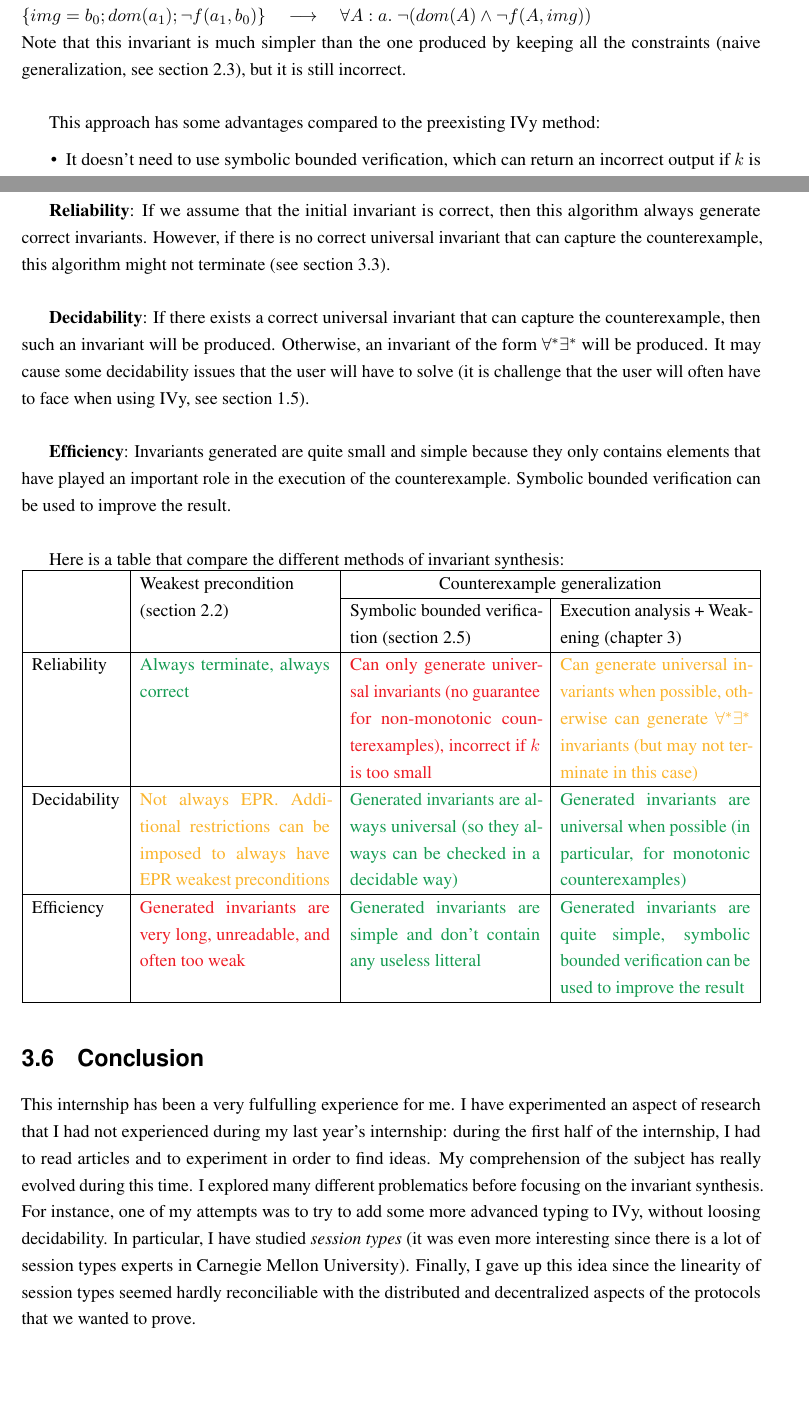
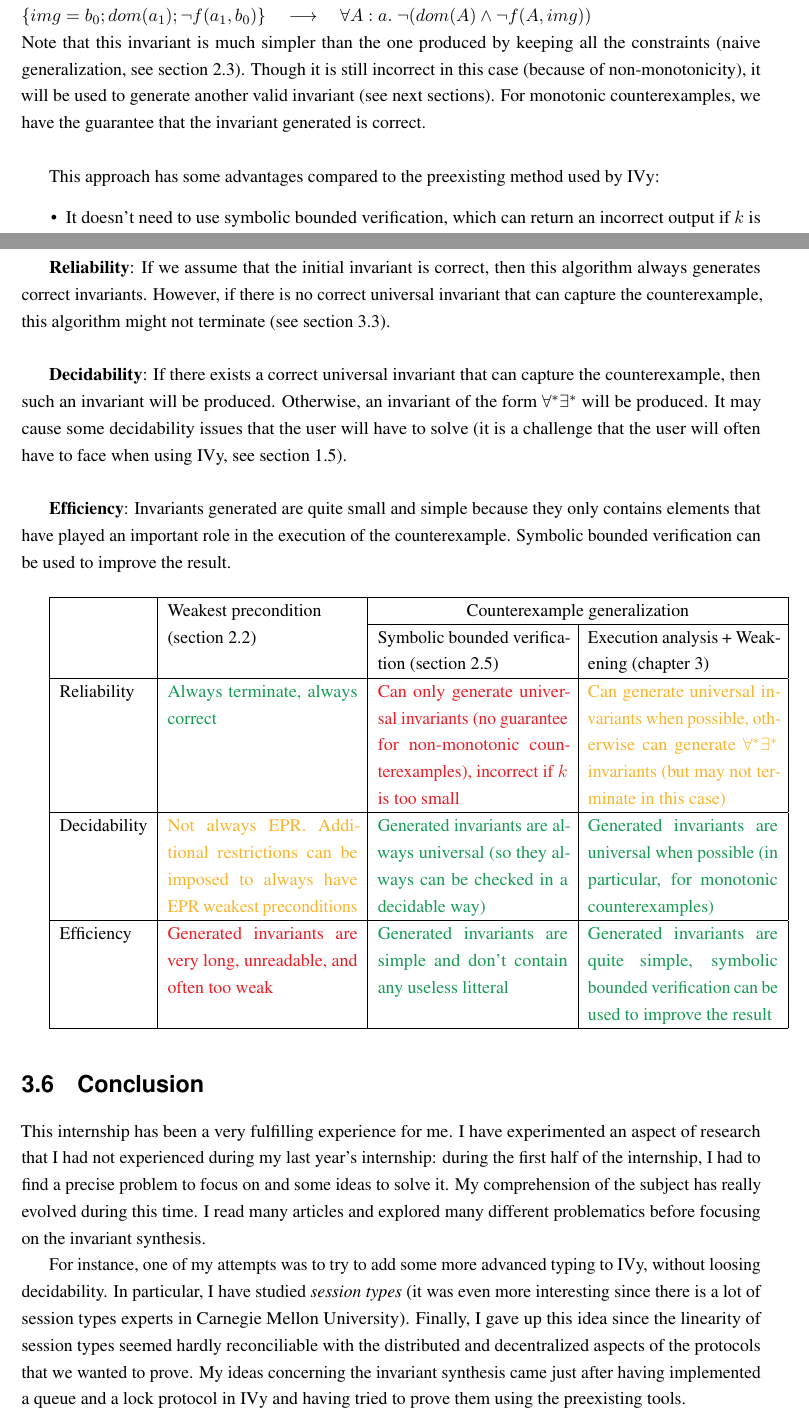
Before and after one commit to tjhance/ivy-research, a LaTeX thesis (report/report.tex): two parts of pages 17 and 20 of 23, joined at a grey line, cut so that both start at the same text, the shorter picture padded with empty space. Compiled offline with pdfLaTeX.

Commit message:
correction report

```diff
--- a/report/report.tex
+++ b/report/report.tex
@@ -802,9 +803,11 @@ March-July 2018
     For instance, after having applied this algorithm to the example of the section 2.4 (all primitives used in this example can be translated to RML),
     we can detect that the execution is not monotonic, and we obtain the following marked constraints:\\
     \(\{img=b_0 ; dom(a_1) ; \neg f(a_1,b_0)\} \quad \longrightarrow \quad \forall A:a.\ \neg (dom(A) \land \neg f(A,img))\)\\
-    Note that this invariant is much simpler than the one produced by keeping all the constraints (naive generalization, see section 2.3), but it is still incorrect.\\
+    Note that this invariant is much simpler than the one produced by keeping all the constraints (naive generalization, see section 2.3).
+    Though it is still incorrect in this case (because of non-monotonicity), it will be used to generate another valid invariant (see next sections).
+    For monotonic counterexamples, we have the guarantee that the invariant generated is correct.\\
 
-    This approach has some advantages compared to the preexisting IVy method:
+    This approach has some advantages compared to the preexisting method used by IVy:
     \begin{itemize}
         \item It doesn't need to use symbolic bounded verification, which can return an incorrect output if \(k\) is too small (and it can take too much time for bigger \(k\)).
         \item It can detect potential non-monotonicity in the code.
@@ -908,17 +911,16 @@ March-July 2018
 
     Let's evaluate the method presented in this chapter using the same criteria as before.
 
-    \textbf{Reliability}: If we assume that the initial invariant is correct, then this algorithm always generate correct invariants.
+    \textbf{Reliability}: If we assume that the initial invariant is correct, then this algorithm always generates correct invariants.
     However, if there is no correct universal invariant that can capture the counterexample, this algorithm might not terminate (see section 3.3).\\
 
     \textbf{Decidability}: If there exists a correct universal invariant that can capture the counterexample, then such an invariant will be produced.
     Otherwise, an invariant of the form \(\forall^*\exists^*\) will be produced. It may cause some decidability issues that the user will have to solve
-    (it is challenge that the user will often have to face when using IVy, see section 1.5).\\
+    (it is a challenge that the user will often have to face when using IVy, see section 1.5).\\
 
     \textbf{Efficiency}: Invariants generated are quite small and simple because they only contains elements that have played an important role in the execution of the counterexample.
     Symbolic bounded verification can be used to improve the result.\\
 
-    Here is a table that compare the different methods of invariant synthesis:\\
     \begin{tabularx}{\textwidth}{|l|X|X|X|}
         \hline
             & Weakest precondition & \multicolumn{2}{c|}{Counterexample generalization}\\
@@ -941,15 +943,16 @@ March-July 2018
 
     \section{Conclusion}
 
-    This internship has been a very fulfulling experience for me. I have experimented an aspect of research
+    This internship has been a very fulfilling experience for me. I have experimented an aspect of research
     that I had not experienced during my last year's internship:
-    during the first half of the internship, I had to read articles and to experiment in order to find ideas.
+    during the first half of the internship, I had to find a precise problem to focus on and some ideas to solve it.
     My comprehension of the subject has really evolved during this time.
-    I explored many different problematics before focusing on the invariant synthesis.
+    I read many articles and explored many different problematics before focusing on the invariant synthesis.
+
     For instance, one of my attempts was to try to add some more advanced typing to IVy, without loosing decidability.
     In particular, I have studied \textit{session types} (it was even more interesting since there is a lot of session types experts in Carnegie Mellon University).
     Finally, I gave up this idea since the linearity of session types seemed hardly reconciliable with the distributed and decentralized aspects of the protocols
-    that we wanted to prove.
+    that we wanted to prove. My ideas concerning the invariant synthesis came just after having implemented a queue and a lock protocol in IVy and having tried to prove them using the preexisting tools.
 
 \bibliographystyle{unsrt}
 \bibliography{sample}
```
Also changed, not shown: report/report.tex (13 more changed lines).
